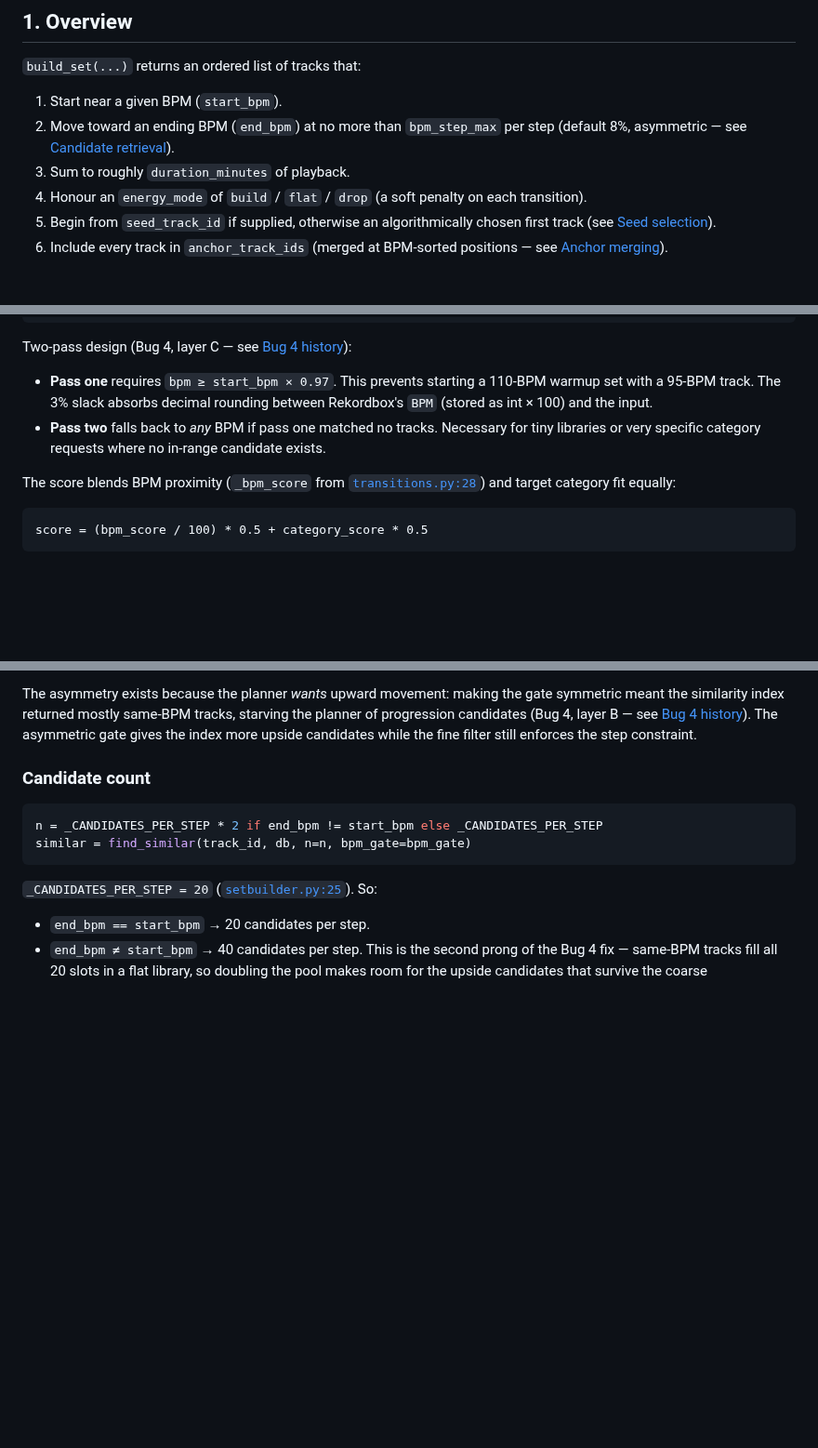
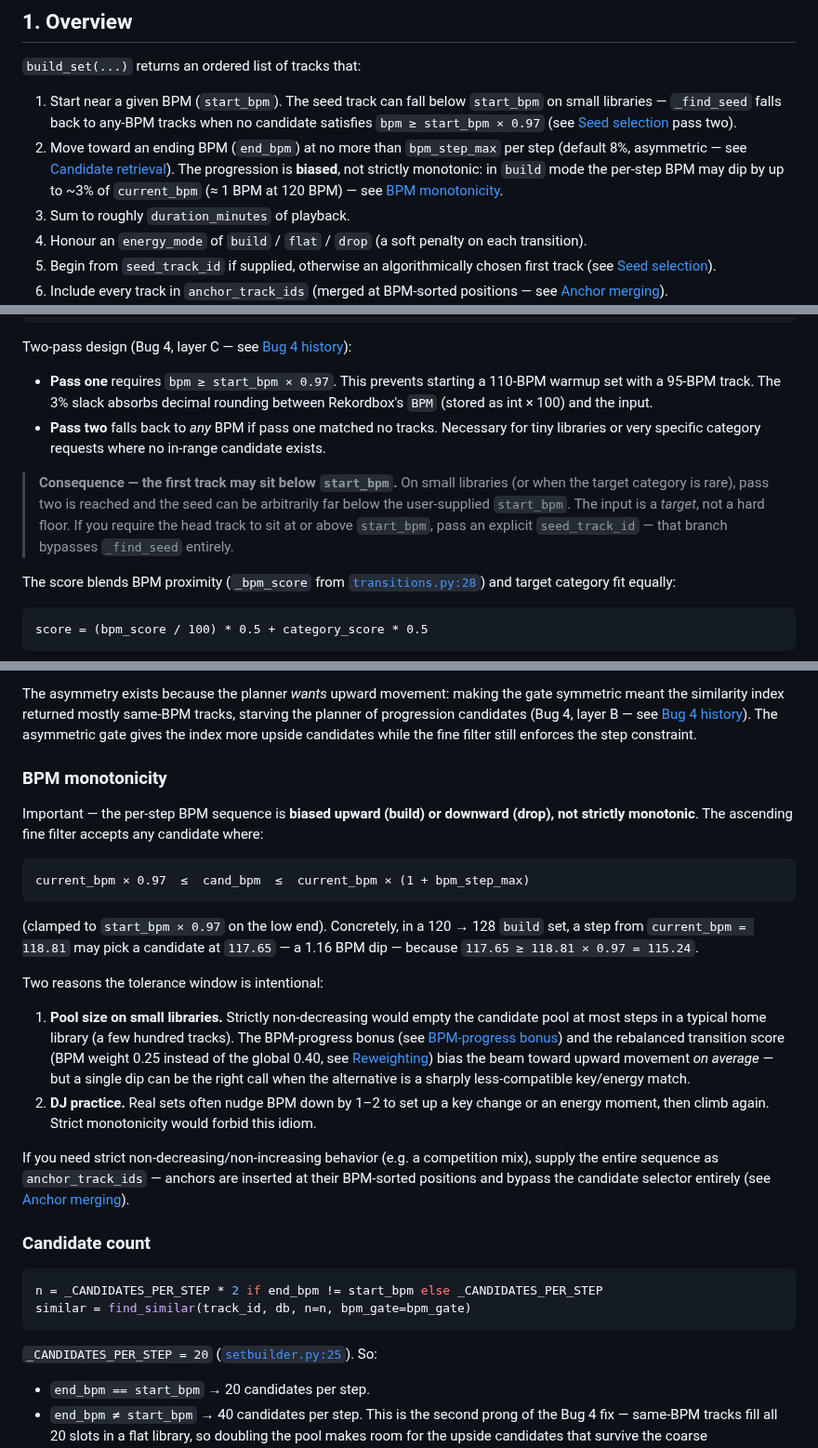
Before and after one commit to HenriGeorge/AutoCue, a Markdown page: docs/reference/set-builder.md, 3 parts joined by grey strips. Shown at 93% size. Rendered like a GitHub page; blank space fills up the shorter version.

Commit message:
docs(set-builder): clarify BPM monotonicity + start_bpm semantics
The set-builder doc described an "asymmetric BPM gate" without spelling
out the consequence: in `build` mode the per-step BPM may dip by up to
~3% of `current_bpm` (≈ 1 BPM at 120 BPM) because the ascending fine
filter accepts `cand_bpm ≥ current_bpm × 0.97`. The progression is
biased upward, not strictly monotonic.

Similarly, `_find_seed` pass two falls back to any-BPM tracks on small
libraries, so the head track can sit below the user-supplied
`start_bpm` — the input is a target, not a hard floor.

Issue #116 (autocue-qa) flagged a 120→128 build set with a 1.16 BPM dip
and a head track at 116.51 BPM. The reporter explicitly preferred
option (2): update the doc rather than tighten the selector, since the
tolerance window is intentional (pool size on small libraries + DJ
practice of nudging down to set up a key change).

Changes to `docs/reference/set-builder.md`:
- § 1 Overview bullets 1–2: explicit "biased, not strictly monotonic"
  wording + seed pass-two callout.
- § 4 Seed selection: blockquote explaining first-track-below-start_bpm
  consequence.
- § 6 Candidate retrieval: new "BPM monotonicity" subsection with the
  exact filter inequality, a worked example matching the issue's
  reproducer, and a workaround (use `anchor_track_ids` for strict
  monotonicity).
- TOC: added "BPM monotonicity" anchor.

No code change. Pytest (1325 passed) and vitest (564 passed) both
green. e2e leg (`per-control-sweep.selector.test.ts`) has a
pre-existing playwright config error (cross test-file import) that
exists on origin/main and is unaffected by this doc-only diff —
verified by stashing the diff and re-running.

Closes #116

````diff
--- a/docs/reference/set-builder.md
+++ b/docs/reference/set-builder.md
@@ -68,9 +69,15 @@ Related references:
 
 `build_set(...)` returns an ordered list of tracks that:
 
-1. Start near a given BPM (`start_bpm`).
+1. Start near a given BPM (`start_bpm`). The seed track can fall below
+   `start_bpm` on small libraries — `_find_seed` falls back to any-BPM
+   tracks when no candidate satisfies `bpm ≥ start_bpm × 0.97`
+   (see [Seed selection](#4-seed-selection--_find_seed) pass two).
 2. Move toward an ending BPM (`end_bpm`) at no more than `bpm_step_max` per
    step (default 8%, asymmetric — see [Candidate retrieval](#6-candidate-retrieval--_get_candidates)).
+   The progression is **biased**, not strictly monotonic: in `build` mode
+   the per-step BPM may dip by up to ~3% of `current_bpm` (≈ 1 BPM at
+   120 BPM) — see [BPM monotonicity](#bpm-monotonicity).
 3. Sum to roughly `duration_minutes` of playback.
 4. Honour an `energy_mode` of `build` / `flat` / `drop` (a soft penalty on each
    transition).
@@ -399,6 +406,13 @@ Two-pass design (Bug 4, layer C — see [Bug 4 history](#17-bug-4-history--full-
   Necessary for tiny libraries or very specific category requests where no
   in-range candidate exists.
 
+> **Consequence — the first track may sit below `start_bpm`.** On small
+> libraries (or when the target category is rare), pass two is reached and
+> the seed can be arbitrarily far below the user-supplied `start_bpm`. The
+> input is a *target*, not a hard floor. If you require the head track to
+> sit at or above `start_bpm`, pass an explicit `seed_track_id` — that
+> branch bypasses `_find_seed` entirely.
+
 The score blends BPM proximity (`_bpm_score` from
 [`transitions.py:28`](../../autocue/analysis/transitions.py#L28)) and target
 category fit equally:
@@ -508,6 +522,40 @@ gate symmetric meant the similarity index returned mostly same-BPM tracks,
 starving the planner of progression candidates (Bug 4, layer B — see [Bug 4 history](#17-bug-4-history--full-timeline)). The
 asymmetric gate gives the index more upside candidates while the fine filter
 still enforces the step constraint.
+
+### BPM monotonicity
+
+Important — the per-step BPM sequence is **biased upward (build) or downward
+(drop), not strictly monotonic**. The ascending fine filter accepts any
+candidate where:
+
+```
+current_bpm × 0.97  ≤  cand_bpm  ≤  current_bpm × (1 + bpm_step_max)
+```
+
+(clamped to `start_bpm × 0.97` on the low end). Concretely, in a 120 → 128
+`build` set, a step from `current_bpm = 118.81` may pick a candidate at
+`117.65` — a 1.16 BPM dip — because `117.65 ≥ 118.81 × 0.97 = 115.24`.
+
+Two reasons the tolerance window is intentional:
+
+1. **Pool size on small libraries.** Strictly non-decreasing would empty the
+   candidate pool at most steps in a typical home library (a few hundred
+   tracks). The BPM-progress bonus (see
+   [BPM-progress bonus](#9-bpm-progress-bonus)) and the rebalanced
+   transition score (BPM weight 0.25 instead of the global 0.40, see
+   [Reweighting](#8-setbuilder-specific-transition-reweighting)) bias the
+   beam toward upward movement *on average* — but a single dip can be the
+   right call when the alternative is a sharply less-compatible key/energy
+   match.
+2. **DJ practice.** Real sets often nudge BPM down by 1–2 to set up a key
+   change or an energy moment, then climb again. Strict monotonicity would
+   forbid this idiom.
+
+If you need strict non-decreasing/non-increasing behavior (e.g. a competition
+mix), supply the entire sequence as `anchor_track_ids` — anchors are inserted
+at their BPM-sorted positions and bypass the candidate selector entirely
+(see [Anchor merging](#12-anchor-merging--_merge_anchors)).
 
 ### Candidate count
 
````
Also changed, not shown: other parts of docs/reference/set-builder.md (+1 -0 lines), 2 other files.
